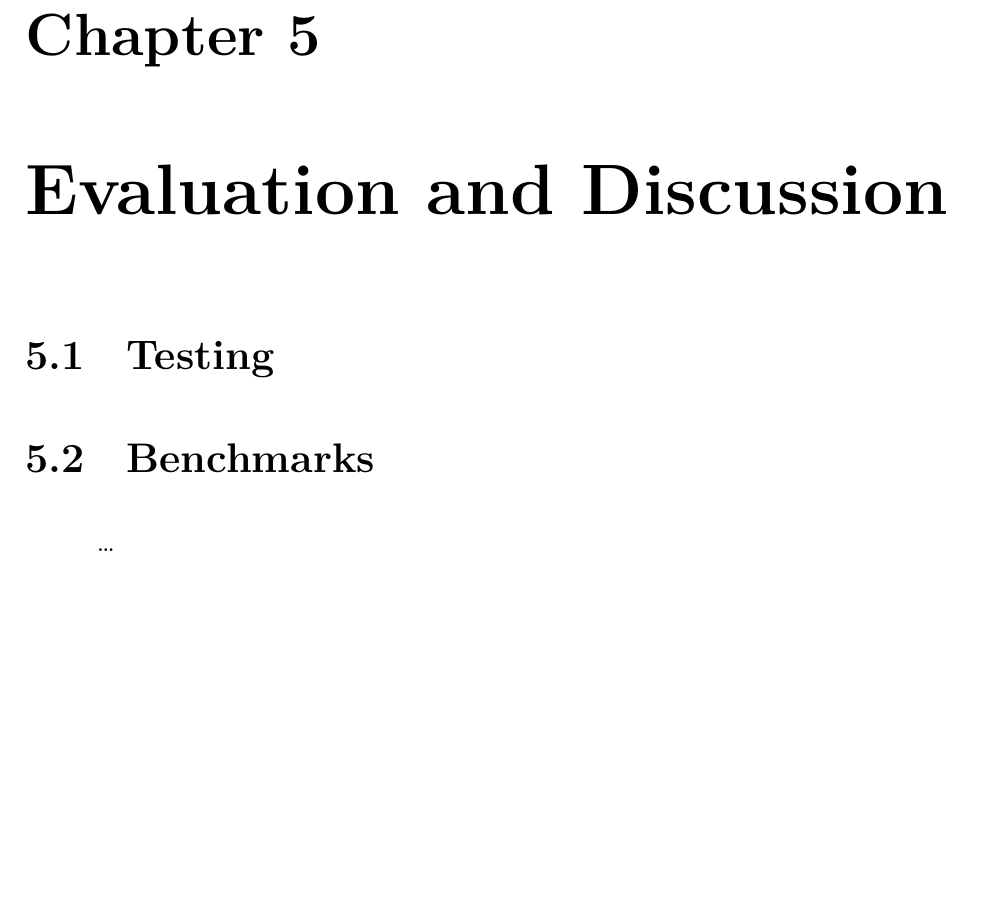
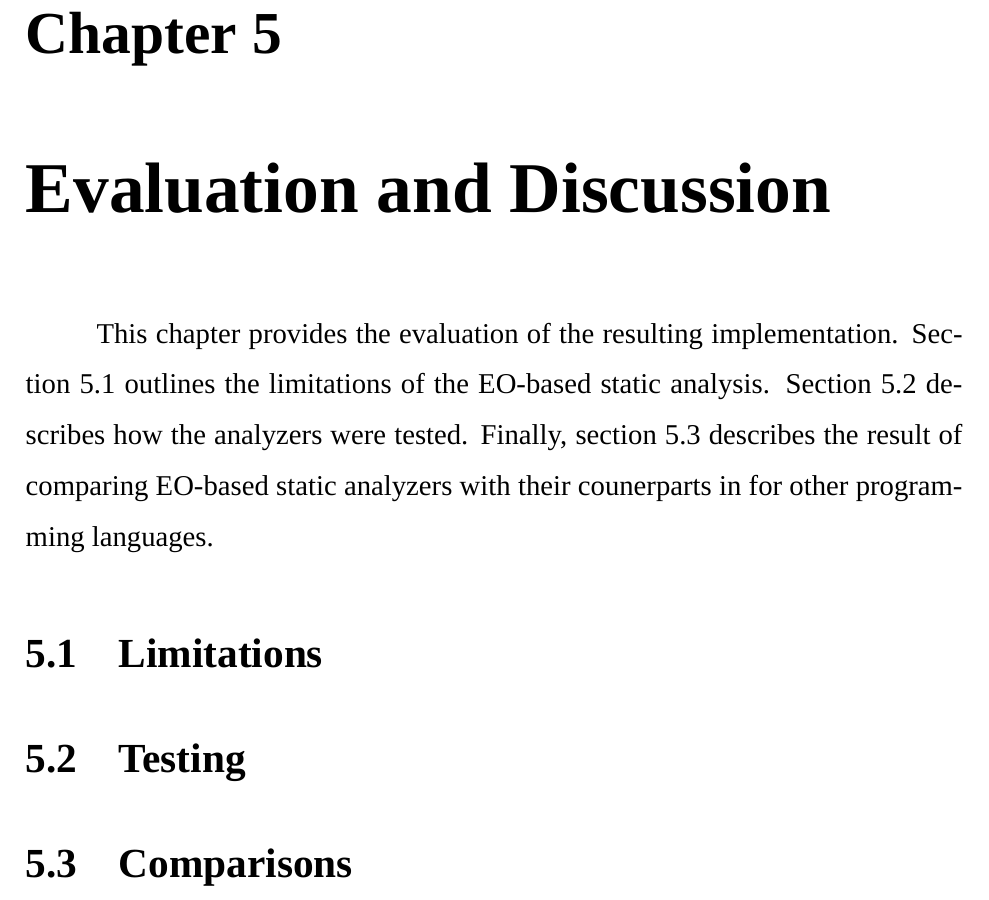
Before and after one commit to nikololiahim/thesis, a LaTeX thesis (thesis.tex, which reads chapters/evaluation.tex): part of page 17 of 18, cut so that both start at the same text, the shorter picture padded with empty space. Compiled offline with XeLaTeX; a missing font is replaced by an installed copy or a similar font.

Commit message:
added fonts

```diff
--- a/chapters/evaluation.tex
+++ b/chapters/evaluation.tex
@@ -1,8 +1,10 @@
 \chapter{Evaluation and Discussion}
 \label{chap:eval}
+This chapter provides the evaluation of the resulting implementation. Section 5.1 outlines the limitations of the EO-based static analysis. Section 5.2 describes how the analyzers were tested. Finally, section 5.3 describes the result of comparing EO-based static analyzers with their counerparts in for other programming languages.
+
+\section{Limitations}
+
+
 \section{Testing}
 
-\section{Benchmarks}
-
-
-\ldots
+\section{Comparisons}
--- a/thesis.tex
+++ b/thesis.tex
@@ -5,8 +5,8 @@
 \usepackage{listings}
 \usepackage{subcaption}
 \usepackage[demo]{graphicx}
-% \usepackage{fontspec}
-% \setmainfont{Times New Roman}
+\usepackage{fontspec}
+\setmainfont{Times New Roman}
 
 
 
```
Also changed, not shown: chapters/litreview.tex (+1 -0 lines), README.md, chapters/implementation.tex (line endings or trailing spaces).
